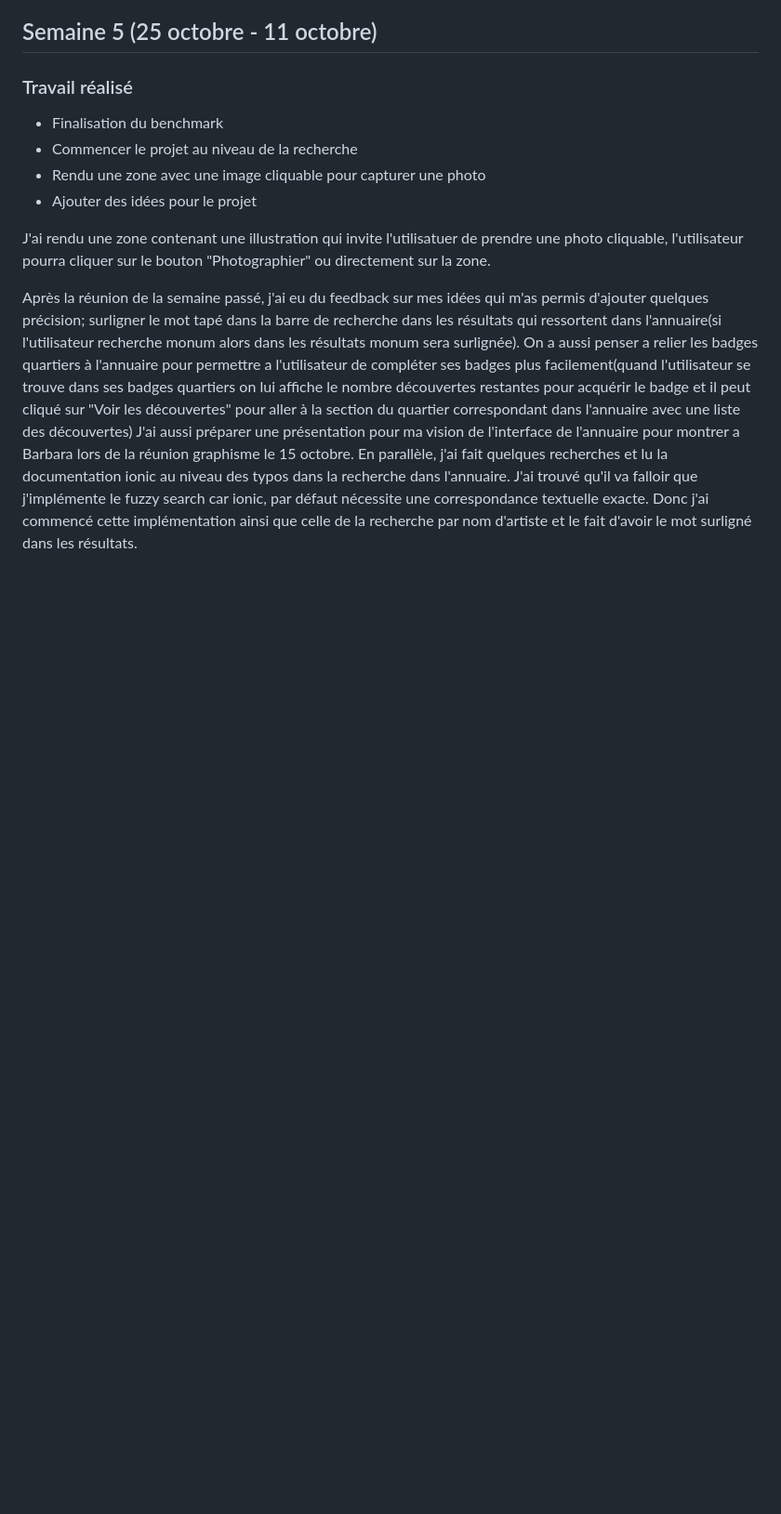
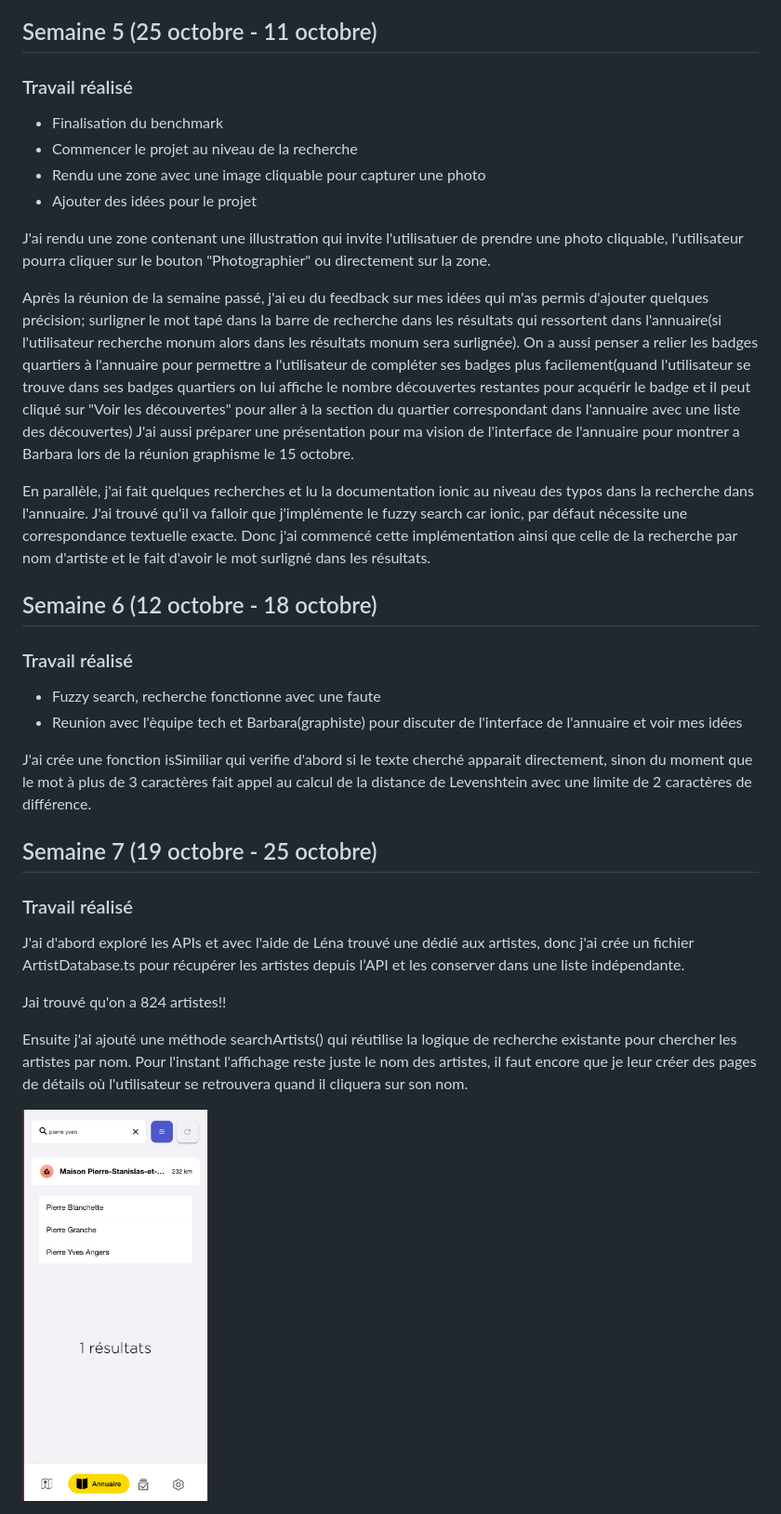
Before and after one commit to noouradec/monsite, a Markdown page: docs/suivi.md, the part around the change. Shown: that part at 93% size. Rendered like a GitHub page; pictures changed too: docs/artiste.png (added); blank space fills up the shorter version.

Commit message:
update semaine 6 et 7

```diff
--- a/docs/suivi.md
+++ b/docs/suivi.md
@@ -117,5 +117,26 @@ J'ai rendu une zone contenant une illustration qui invite l'utilisatuer de prend
 
 Après la réunion de la semaine passé, j'ai eu du feedback sur mes idées qui m'as permis d'ajouter quelques précision; surligner le mot tapé dans la barre de recherche dans les résultats qui ressortent dans l'annuaire(si l'utilisateur recherche monum alors dans les résultats monum sera surlignée). On a aussi penser a relier les badges quartiers à l'annuaire pour permettre a l'utilisateur de compléter ses badges plus facilement(quand l'utilisateur se trouve dans ses badges quartiers on lui affiche le nombre découvertes restantes pour acquérir le badge et il peut cliqué sur "Voir les découvertes" pour aller à la section du quartier correspondant dans l'annuaire avec une liste des découvertes)
 J'ai aussi préparer une présentation pour ma vision de l'interface de l'annuaire pour montrer a Barbara lors de la réunion graphisme le 15 octobre.
+
 En parallèle, j'ai fait quelques recherches et lu la documentation ionic au niveau des typos dans la recherche dans l'annuaire. J'ai trouvé qu'il va falloir que j'implémente le fuzzy search car ionic, par défaut nécessite une correspondance textuelle exacte.
 Donc j'ai commencé cette implémentation ainsi que celle de la recherche par nom d'artiste et le fait d'avoir le mot surligné dans les résultats.
+
+## Semaine 6 (12 octobre - 18 octobre)
+
+### Travail réalisé
+- Fuzzy search, recherche fonctionne avec une faute
+- Reunion avec l'èquipe tech et Barbara(graphiste) pour discuter de l'interface de l'annuaire et voir mes idées
+
+J'ai crée une fonction isSimiliar qui verifie d'abord si le texte cherché apparait directement, sinon du moment que le mot à plus de 3 caractères fait appel au calcul de la distance de Levenshtein avec une limite de 2 caractères de différence.
+
+## Semaine 7 (19 octobre - 25 octobre)
+
+### Travail réalisé
+J'ai d'abord exploré les APIs et avec l'aide de Léna trouvé une dédié aux artistes, donc j'ai crée un fichier ArtistDatabase.ts pour récupérer les artistes depuis l’API et les conserver dans une liste indépendante.
+
+Jai trouvé qu'on a 824 artistes!!
+
+Ensuite j'ai ajouté une méthode searchArtists() qui réutilise la logique de recherche existante pour chercher les artistes par nom.
+Pour l'instant l'affichage reste juste le nom des artistes, il faut encore que je leur créer des pages de détails où l'utilisateur se retrouvera quand il cliquera sur son nom.
+
+<img src="artiste.png" alt="Maquette de la recherche" width="200">
```
